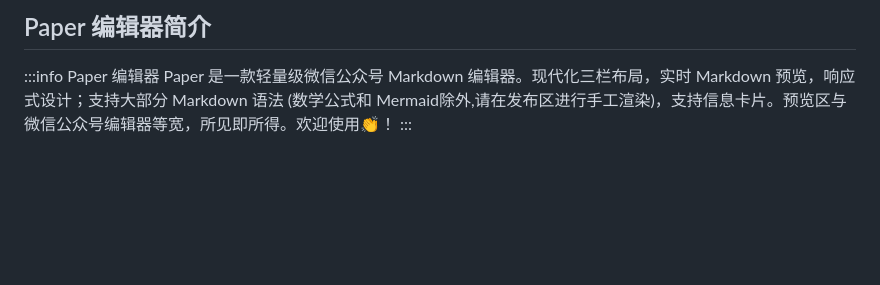
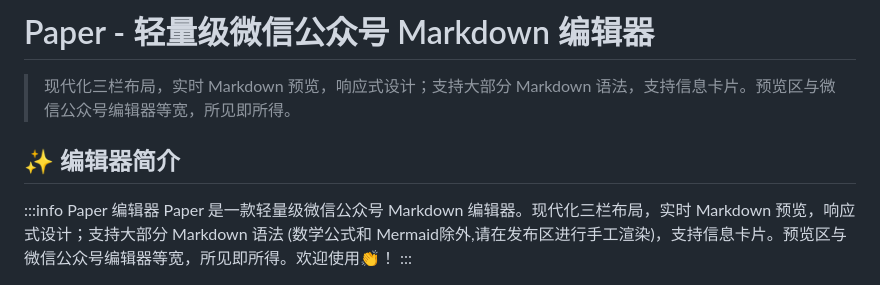
Before and after one commit to baoguok/Paper, a Markdown page: README.md, the part around the change. GitHub-like rendering; blank space fills up the shorter version.

Commit message:
fix: 优化README格式，添加标准的一级标题和项目描述

```diff
--- a/README.md
+++ b/README.md
@@ -1,4 +1,8 @@
-## Paper 编辑器简介
+# Paper - 轻量级微信公众号 Markdown 编辑器
+
+> 现代化三栏布局，实时 Markdown 预览，响应式设计；支持大部分 Markdown 语法，支持信息卡片。预览区与微信公众号编辑器等宽，所见即所得。
+
+## ✨ 编辑器简介
 
 :::info Paper 编辑器
 Paper 是一款轻量级微信公众号 Markdown 编辑器。现代化三栏布局，实时 Markdown 预览，响应式设计；支持大部分 Markdown 语法 (数学公式和 Mermaid除外,请在发布区进行手工渲染)，支持信息卡片。预览区与微信公众号编辑器等宽，所见即所得。欢迎使用👏！
```
